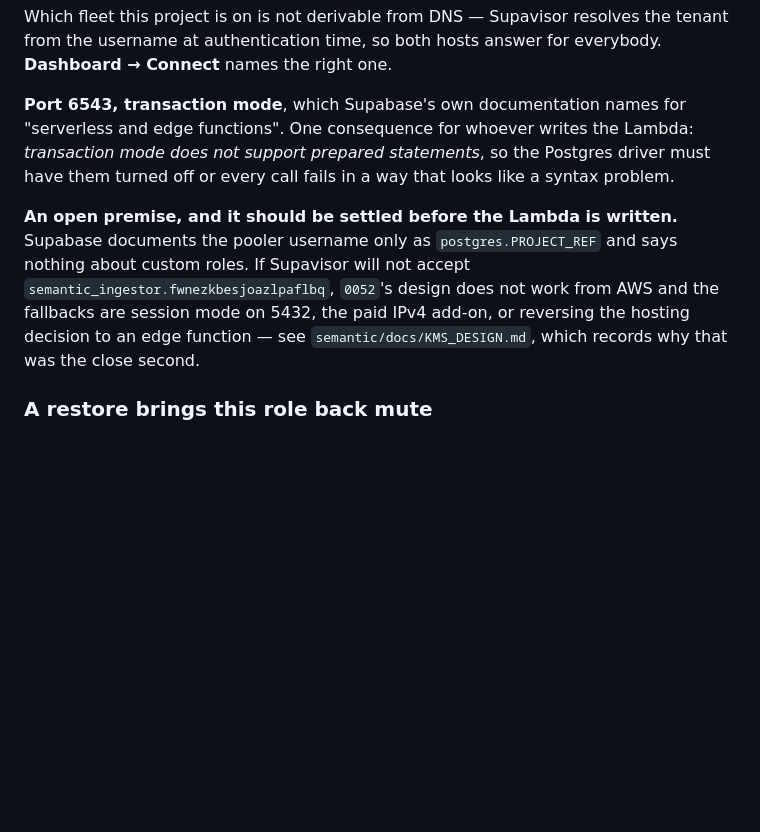
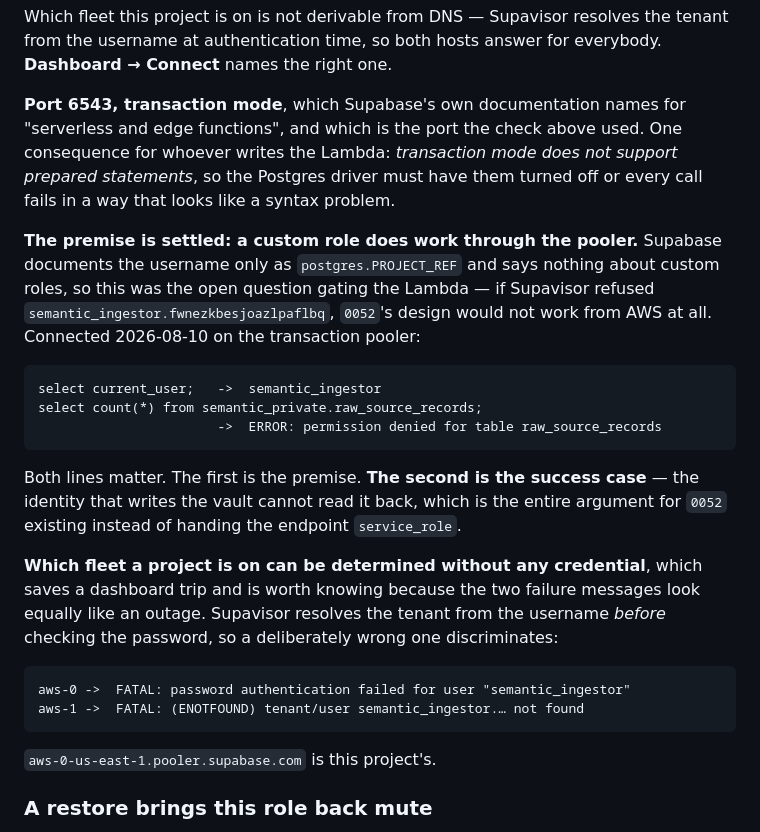
Before and after one commit to Shinghei98/Written, a Markdown page: supabase/DEPLOY.md, the part around the change. GitHub-like rendering; blank space fills up the shorter version.

Commit message:
The ingestion role connects, and reads nothing — premise settled
The open question gating the Lambda was whether a custom Postgres role can
reach the database at all from AWS. The direct host has no A record — IPv6 only
— while Lambda's egress is IPv4, so the shared pooler is the only free route,
and Supabase documents that username solely as `postgres.PROJECT_REF` with
nothing said about custom roles. If Supavisor refused it, 0052's design did not
work and the answer was the paid IPv4 add-on or reversing to an edge function.

Connected on the transaction pooler: current_user is semantic_ingestor, and
selecting from raw_source_records is refused. Both lines matter. The first is
the premise; the second is the success case, and it is the entire argument for
0052 existing rather than handing the endpoint service_role.

Two smaller findings recorded. A project's pooler fleet is discoverable with no
credential at all, because Supavisor resolves the tenant from the username
before checking the password — a deliberately wrong one gives "password
authentication failed" on the right fleet and "tenant/user not found" on the
wrong one, and the two otherwise look equally like an outage. And transaction
mode does not support prepared statements, which the Lambda's driver has to be
told.

No schema change; nothing applied.

Co-Authored-By: Claude Opus 5 <noreply@anthropic.com>

```diff
--- a/supabase/DEPLOY.md
+++ b/supabase/DEPLOY.md
@@ -291,18 +291,35 @@ the tenant from the username at authentication time, so both hosts answer for
 everybody. **Dashboard → Connect** names the right one.
 
 **Port 6543, transaction mode**, which Supabase's own documentation names for
-"serverless and edge functions". One consequence for whoever writes the Lambda:
+"serverless and edge functions", and which is the port the check above used. One
+consequence for whoever writes the Lambda:
 *transaction mode does not support prepared statements*, so the Postgres driver
 must have them turned off or every call fails in a way that looks like a syntax
 problem.
 
-**An open premise, and it should be settled before the Lambda is written.**
-Supabase documents the pooler username only as `postgres.PROJECT_REF` and says
-nothing about custom roles. If Supavisor will not accept
-`semantic_ingestor.fwnezkbesjoazlpaflbq`, `0052`'s design does not work from AWS
-and the fallbacks are session mode on 5432, the paid IPv4 add-on, or reversing
-the hosting decision to an edge function — see `semantic/docs/KMS_DESIGN.md`,
-which records why that was the close second.
+**The premise is settled: a custom role does work through the pooler.**
+Supabase documents the username only as `postgres.PROJECT_REF` and says nothing
+about custom roles, so this was the open question gating the Lambda — if
+Supavisor refused `semantic_ingestor.fwnezkbesjoazlpaflbq`, `0052`'s design
+would not work from AWS at all. Connected 2026-08-10 on the transaction pooler:
+
+    select current_user;   ->  semantic_ingestor
+    select count(*) from semantic_private.raw_source_records;
+                           ->  ERROR: permission denied for table raw_source_records
+
+Both lines matter. The first is the premise. **The second is the success case** —
+the identity that writes the vault cannot read it back, which is the entire
+argument for `0052` existing instead of handing the endpoint `service_role`.
+
+**Which fleet a project is on can be determined without any credential**, which
+saves a dashboard trip and is worth knowing because the two failure messages
+look equally like an outage. Supavisor resolves the tenant from the username
+*before* checking the password, so a deliberately wrong one discriminates:
+
+    aws-0 ->  FATAL: password authentication failed for user "semantic_ingestor"
+    aws-1 ->  FATAL: (ENOTFOUND) tenant/user semantic_ingestor.… not found
+
+`aws-0-us-east-1.pooler.supabase.com` is this project's.
 
 ### A restore brings this role back mute
 
```
Also changed, not shown: CLAUDE.md (+14 -0 lines).
